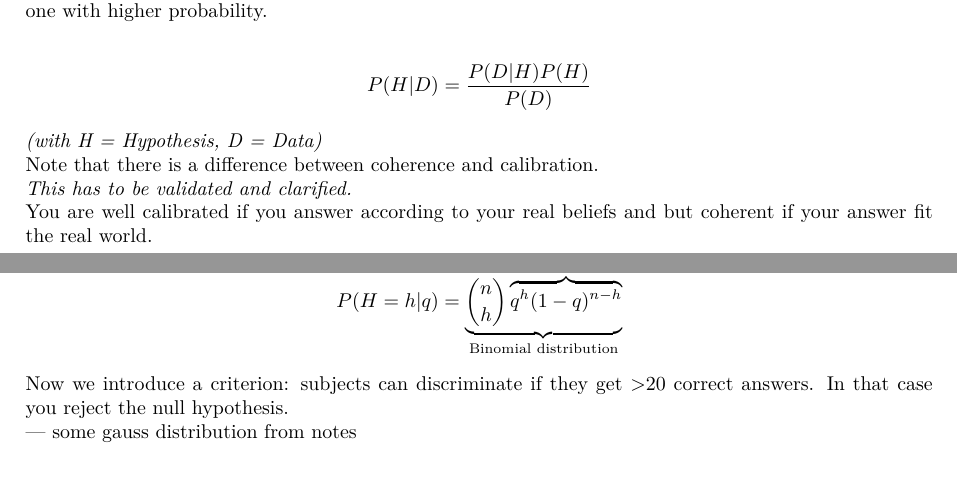
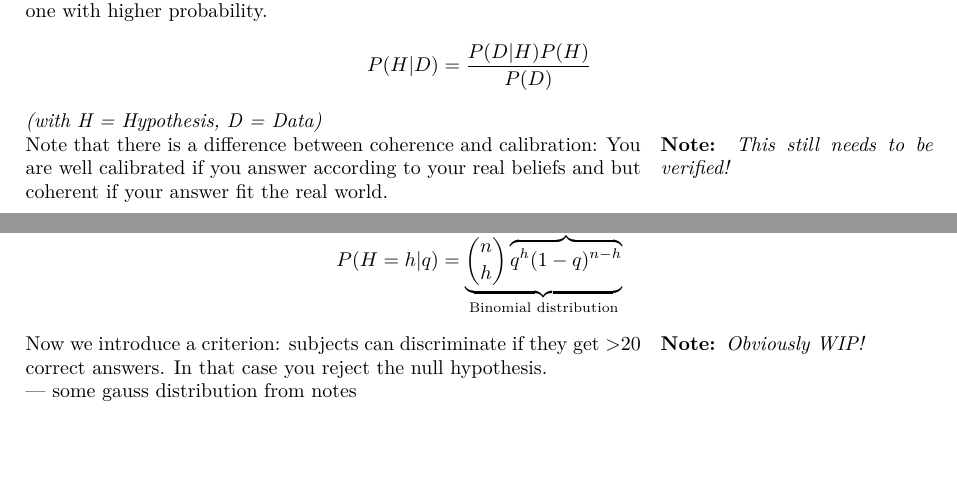
Before and after one commit to AndreaSuckro/PMPC, a LaTeX document (Script/Notes.tex, which reads Script/chapters/2014-05-02.tex, Script/chapters/2014-05-26.tex): two parts of pages 20 and 39 of 42, joined at a grey line, cut so that both start at the same text. Compiled offline with pdfLaTeX.

Commit message:
sidenote added

```diff
--- a/Script/chapters/2014-05-02.tex
+++ b/Script/chapters/2014-05-02.tex
@@ -87,14 +87,11 @@ Alice has two coins, coin 1 with a probability of 0.5 for heads and tails, coin
 She chooses a coin and tells Bob she would flip it $n$ times now. Then Bob has to guess which coin she flipped.
 
 Bob has two hypotheses, one for each coin. To check his hypotheses, he can now use the data (i.e. the $n$ coin flips) and calculate the probabilities for his hypotheses - then he can compare those and choose the one with higher probability.
-
 \begin{align*}
 P(H|D) = \frac{P(D|H)P(H)}{P(D)}
 \end{align*}
 \textit{(with H = Hypothesis, D = Data)}
 
-Note that there is a difference between coherence\index{Coherence} and calibration\index{Calibration}.
-
-\textit{This has to be validated and clarified.}
-
+\sidenote{This still needs to be verified!}
+Note that there is a difference between coherence\index{Coherence} and calibration\index{Calibration}:
 You are well calibrated if you answer according to your real beliefs and but coherent if your answer fit the real world.
--- a/Script/chapters/2014-05-26.tex
+++ b/Script/chapters/2014-05-26.tex
@@ -52,10 +52,11 @@ In the previous section we examined how Bayesian people tackle the problem of fi
 \subsubsection*{Experiment: Can someone discriminate between coke and pepsi?}
 
 We would like to know what $p(q)$ is. But as frequentists we can't do that. So we start with the null hypothesis $H_0$: Subjects can't discriminate: $q = \frac{1}{2}, n = 25$. Where $q$ denotes the discrimination factor for the subjects and $n$ is the number of trials. We now measure H (\# ``Heads'': correct discriminations).
-
 \begin{align*}
 P(H=h|q) = \underbrace{ \binom{n}{h} \overbrace{q^h (1-q)^{n-h}}^\text{Bernoulli} }_\text{Binomial distribution}\index{Binomial Distribution}
 \end{align*}
+
+\sidenote{Obviously WIP!}
 Now we introduce a criterion: subjects can discriminate if they get >20 correct answers. In that case you reject the null hypothesis.
 
 --- some gauss distribution from notes
```
